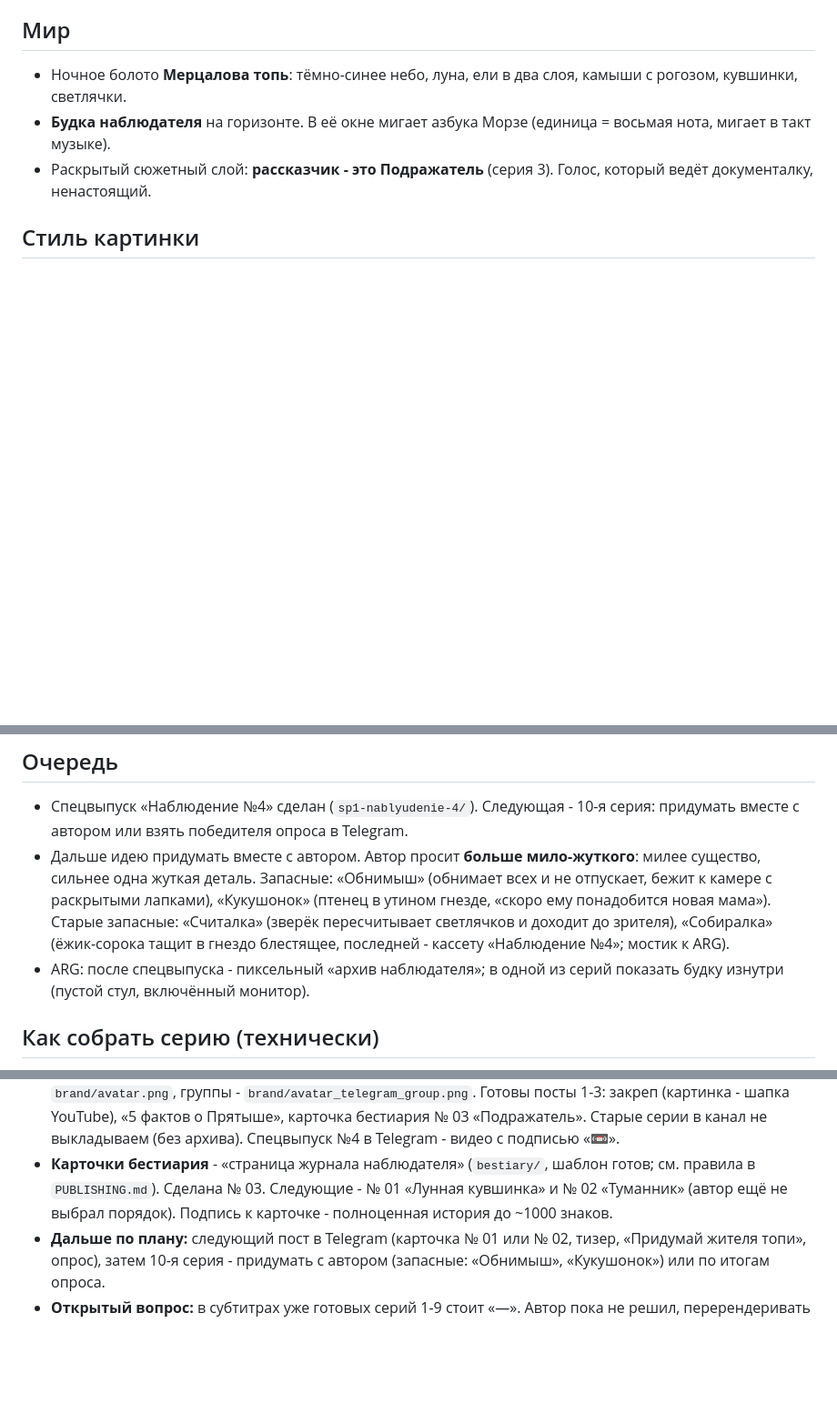
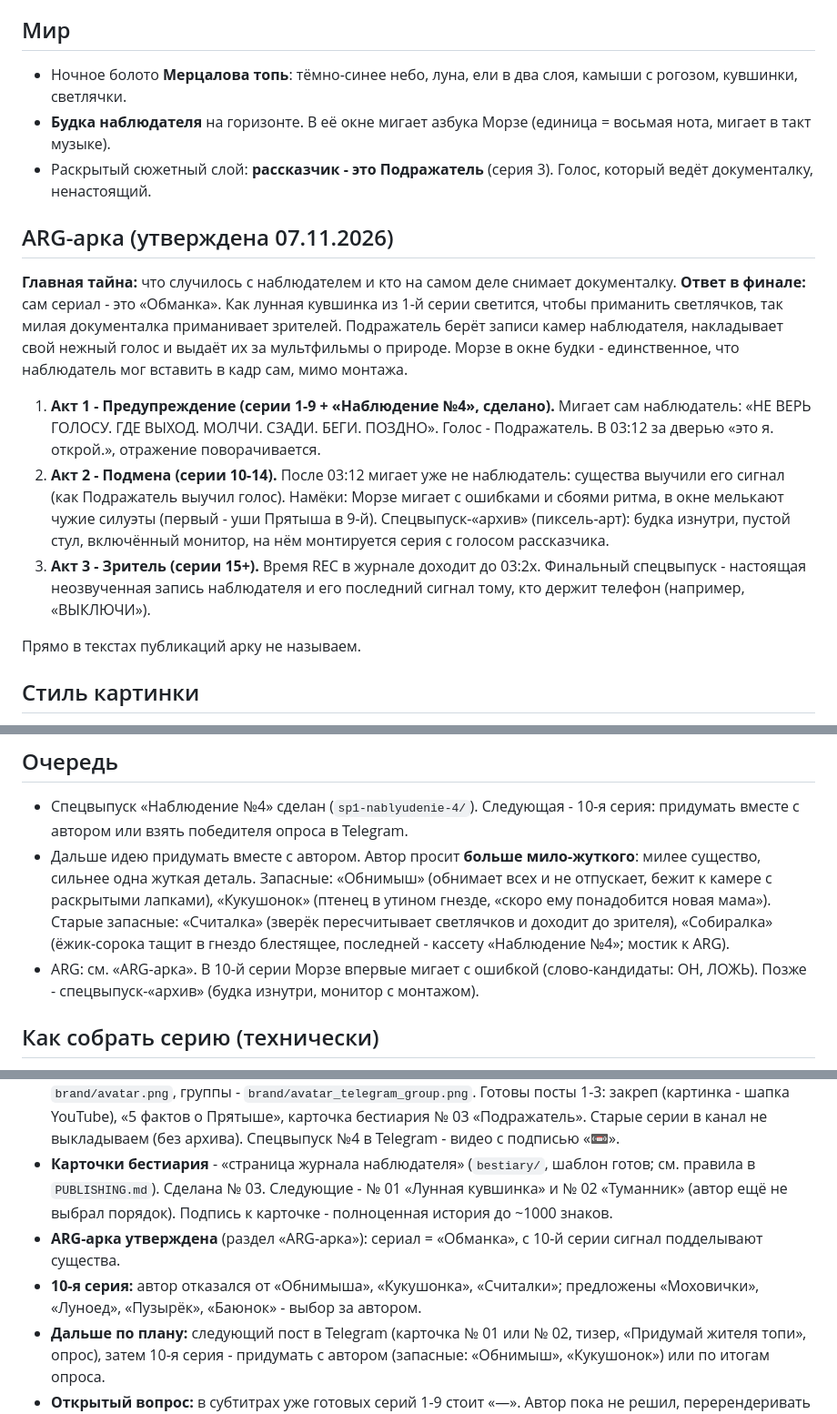
Before and after one commit to defyhengin/checker, a Markdown page: merczalova-top/SERIES_BIBLE.md, 3 parts joined by grey strips. Shown at 91% size. Drawn GitHub-style; blank space fills up the shorter version.

Commit message:
Мерцалова топь: ARG-арка в библии
Co-Authored-By: Claude Opus 5.5 <noreply@anthropic.com>
Claude-Session: https://claude.ai/code/session_01PMMcvwfv9cS2RQaCLJdoAz

```diff
--- a/merczalova-top/SERIES_BIBLE.md
+++ b/merczalova-top/SERIES_BIBLE.md
@@ -15,6 +15,16 @@
 - Ночное болото **Мерцалова топь**: тёмно-синее небо, луна, ели в два слоя, камыши с рогозом, кувшинки, светлячки.
 - **Будка наблюдателя** на горизонте. В её окне мигает азбука Морзе (единица = восьмая нота, мигает в такт музыке).
 - Раскрытый сюжетный слой: **рассказчик - это Подражатель** (серия 3). Голос, который ведёт документалку, ненастоящий.
+
+## ARG-арка (утверждена 07.11.2026)
+**Главная тайна:** что случилось с наблюдателем и кто на самом деле снимает документалку.
+**Ответ в финале:** сам сериал - это «Обманка». Как лунная кувшинка из 1-й серии светится, чтобы приманить светлячков, так милая документалка приманивает зрителей. Подражатель берёт записи камер наблюдателя, накладывает свой нежный голос и выдаёт их за мультфильмы о природе. Морзе в окне будки - единственное, что наблюдатель мог вставить в кадр сам, мимо монтажа.
+
+1. **Акт 1 - Предупреждение (серии 1-9 + «Наблюдение №4», сделано).** Мигает сам наблюдатель: «НЕ ВЕРЬ ГОЛОСУ. ГДЕ ВЫХОД. МОЛЧИ. СЗАДИ. БЕГИ. ПОЗДНО». Голос - Подражатель. В 03:12 за дверью «это я. открой.», отражение поворачивается.
+2. **Акт 2 - Подмена (серии 10-14).** После 03:12 мигает уже не наблюдатель: существа выучили его сигнал (как Подражатель выучил голос). Намёки: Морзе мигает с ошибками и сбоями ритма, в окне мелькают чужие силуэты (первый - уши Прятыша в 9-й). Спецвыпуск-«архив» (пиксель-арт): будка изнутри, пустой стул, включённый монитор, на нём монтируется серия с голосом рассказчика.
+3. **Акт 3 - Зритель (серии 15+).** Время REC в журнале доходит до 03:2x. Финальный спецвыпуск - настоящая неозвученная запись наблюдателя и его последний сигнал тому, кто держит телефон (например, «ВЫКЛЮЧИ»).
+
+Прямо в текстах публикаций арку не называем.
 
 ## Стиль картинки
 - Навык **animation-studio**, стиль `paper` (дрожащие карандашные линии, штриховка, фактура бумаги). Автор сравнил с 2D-плоским, 3D-войлоком, мультяшным 3D и пиксель-артом - **выбрал этот, менять не надо**.
@@ -55,7 +65,7 @@
 ## Очередь
 - Спецвыпуск «Наблюдение №4» сделан (`sp1-nablyudenie-4/`). Следующая - 10-я серия: придумать вместе с автором или взять победителя опроса в Telegram.
 - Дальше идею придумать вместе с автором. Автор просит **больше мило-жуткого**: милее существо, сильнее одна жуткая деталь. Запасные: «Обнимыш» (обнимает всех и не отпускает, бежит к камере с раскрытыми лапками), «Кукушонок» (птенец в утином гнезде, «скоро ему понадобится новая мама»). Старые запасные: «Считалка» (зверёк пересчитывает светлячков и доходит до зрителя), «Собиралка» (ёжик-сорока тащит в гнездо блестящее, последней - кассету «Наблюдение №4»; мостик к ARG).
-- ARG: после спецвыпуска - пиксельный «архив наблюдателя»; в одной из серий показать будку изнутри (пустой стул, включённый монитор).
+- ARG: см. «ARG-арка». В 10-й серии Морзе впервые мигает с ошибкой (слово-кандидаты: ОН, ЛОЖЬ). Позже - спецвыпуск-«архив» (будка изнутри, монитор с монтажом).
 
 ## Как собрать серию (технически)
 1. Скопировать `engine/` в папку серии: `cp -r engine epN-name/` (в репозитории движок лежит один раз).
@@ -88,6 +98,8 @@
 - **Готово:** серии 1-9 + спецвыпуск «Наблюдение №4» (`sp1-nablyudenie-4/`, пиксель-арт). Тексты для всех - в `PUBLISHING.md` и в таблице для копирования.
 - **Telegram-канал** (план и все тексты - в `PUBLISHING.md`, раздел «Telegram-канал»): аватарка канала `brand/avatar.png`, группы - `brand/avatar_telegram_group.png`. Готовы посты 1-3: закреп (картинка - шапка YouTube), «5 фактов о Прятыше», карточка бестиария № 03 «Подражатель». Старые серии в канал не выкладываем (без архива). Спецвыпуск №4 в Telegram - видео с подписью «📼».
 - **Карточки бестиария** - «страница журнала наблюдателя» (`bestiary/`, шаблон готов; см. правила в `PUBLISHING.md`). Сделана № 03. Следующие - № 01 «Лунная кувшинка» и № 02 «Туманник» (автор ещё не выбрал порядок). Подпись к карточке - полноценная история до ~1000 знаков.
+- **ARG-арка утверждена** (раздел «ARG-арка»): сериал = «Обманка», с 10-й серии сигнал подделывают существа.
+- **10-я серия:** автор отказался от «Обнимыша», «Кукушонка», «Считалки»; предложены «Моховички», «Луноед», «Пузырёк», «Баюнок» - выбор за автором.
 - **Дальше по плану:** следующий пост в Telegram (карточка № 01 или № 02, тизер, «Придумай жителя топи», опрос), затем 10-я серия - придумать с автором (запасные: «Обнимыш», «Кукушонок») или по итогам опроса.
 - **Открытый вопрос:** в субтитрах уже готовых серий 1-9 стоит «—». Автор пока не решил, перерендеривать ли их; новые серии - только с «-».
 - Номер на финальном титре: серия N показывает «Наблюдение №N+1»; 10-я серия -> «Наблюдение №11», журнал `REC 03:18`. Морзе сложилось в «НЕ ВЕРЬ ГОЛОСУ. ГДЕ ВЫХОД. МОЛЧИ. СЗАДИ. БЕГИ. ПОЗДНО» - для 10-й выбрать новое слово с автором.
```
